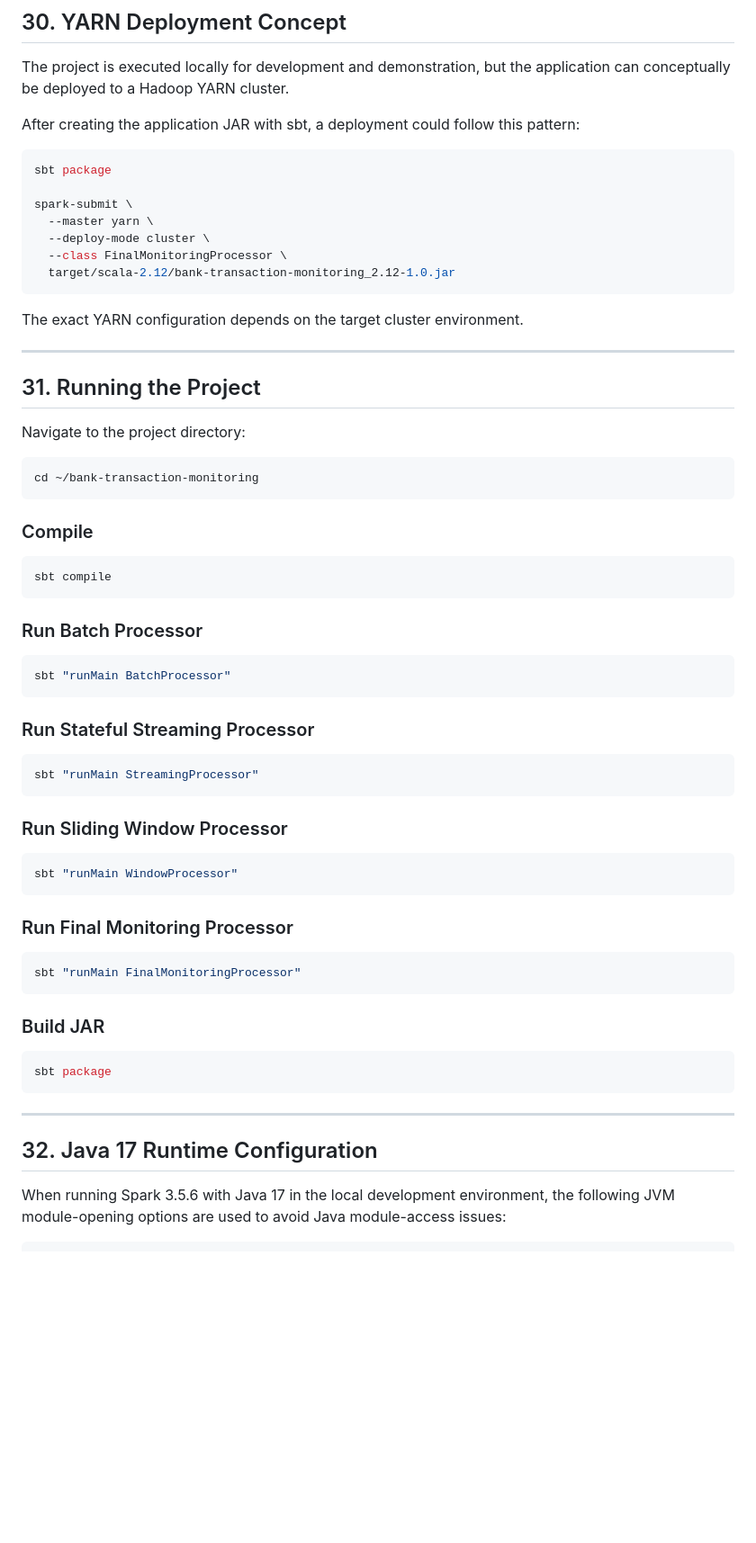
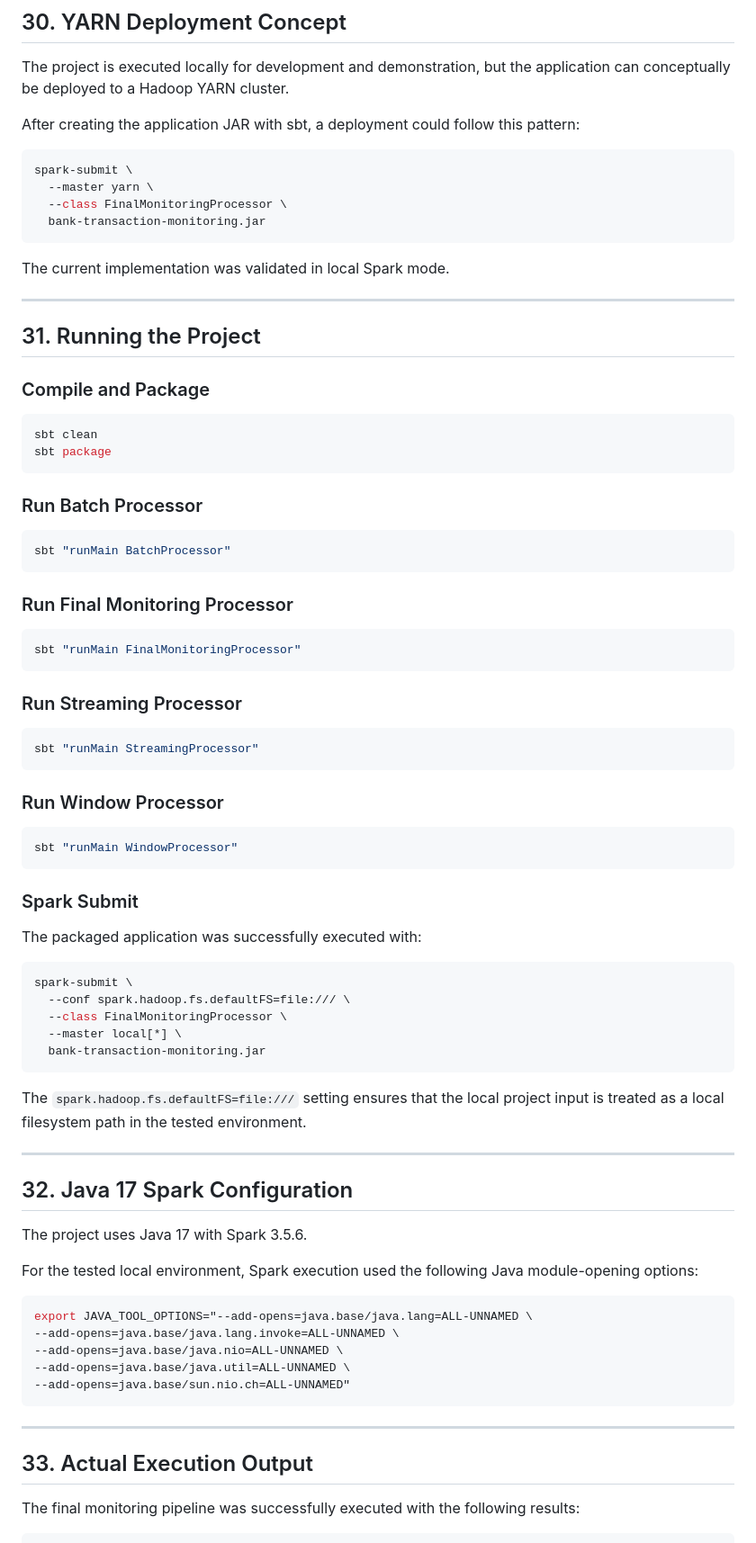
Before and after one commit to chinthavishnupriya/bank-transaction-monitoring, a Markdown page: README.md, the part around one of its changes. Shown at 90% size. Rendered like a GitHub page; blank space fills up the shorter version.

````diff
--- a/README.md
+++ b/README.md
@@ -630,31 +645,23 @@ The project is executed locally for development and demonstration, but the appli
 After creating the application JAR with sbt, a deployment could follow this pattern:
 
 ```bash
-sbt package
-
 spark-submit \
   --master yarn \
-  --deploy-mode cluster \
   --class FinalMonitoringProcessor \
-  target/scala-2.12/bank-transaction-monitoring_2.12-1.0.jar
+  bank-transaction-monitoring.jar
 ```
 
-The exact YARN configuration depends on the target cluster environment.
+The current implementation was validated in local Spark mode.
 
 ---
 
 ## 31. Running the Project
 
-Navigate to the project directory:
+### Compile and Package
 
 ```bash
-cd ~/bank-transaction-monitoring
-```
-
-### Compile
-
-```bash
-sbt compile
+sbt clean
+sbt package
 ```
 
 ### Run Batch Processor
@@ -663,33 +670,57 @@ sbt compile
 sbt "runMain BatchProcessor"
 ```
 
-### Run Stateful Streaming Processor
-
-```bash
-sbt "runMain StreamingProcessor"
-```
-
-### Run Sliding Window Processor
-
-```bash
-sbt "runMain WindowProcessor"
-```
-
 ### Run Final Monitoring Processor
 
 ```bash
 sbt "runMain FinalMonitoringProcessor"
 ```
 
-### Build JAR
+### Run Streaming Processor
 
 ```bash
-sbt package
+sbt "runMain StreamingProcessor"
+```
+
+### Run Window Processor
+
+```bash
+sbt "runMain WindowProcessor"
+```
+
+### Spark Submit
+
+The packaged application was successfully executed with:
+
+```bash
+spark-submit \
+  --conf spark.hadoop.fs.defaultFS=file:/// \
+  --class FinalMonitoringProcessor \
+  --master local[*] \
+  bank-transaction-monitoring.jar
+```
+
+The `spark.hadoop.fs.defaultFS=file:///` setting ensures that the local project input is treated as a local filesystem path in the tested environment.
+
+---
+
+## 32. Java 17 Spark Configuration
+
+The project uses Java 17 with Spark 3.5.6.
+
+For the tested local environment, Spark execution used the following Java module-opening options:
+
+```bash
+export JAVA_TOOL_OPTIONS="--add-opens=java.base/java.lang=ALL-UNNAMED \
+--add-opens=java.base/java.lang.invoke=ALL-UNNAMED \
+--add-opens=java.base/java.nio=ALL-UNNAMED \
+--add-opens=java.base/java.util=ALL-UNNAMED \
+--add-opens=java.base/sun.nio.ch=ALL-UNNAMED"
 ```
 
 ---
 
-## 32. Java 17 Runtime Configuration
+## 33. Actual Execution Output
 
-When running Spark 3.5.6 with Java 17 in the local development environment, the following JVM module-opening options are used to avoid Java module-access issues:
+The final monitoring pipeline was successfully executed with the following results:
 
````
Also changed, not shown: other parts of README.md (+121 -108 lines).
